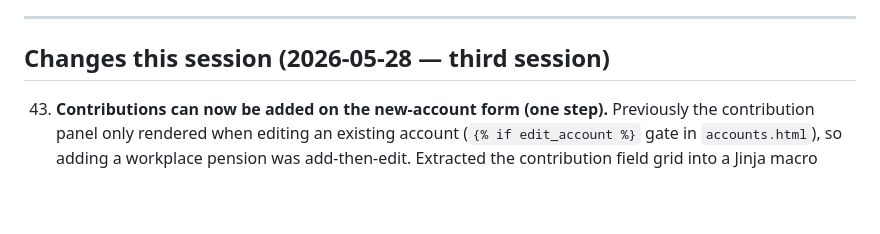
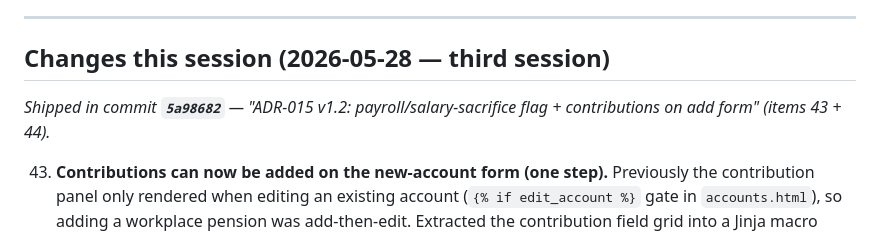
Before and after one commit to Wooloomooloo2/my-retirement-life, a Markdown page: CLAUDE_CONTEXT.md, the part around the change. GitHub-like rendering; blank space fills up the shorter version.

Commit message:
CLAUDE_CONTEXT - record commit hash for session 3 work
Co-Authored-By: Claude Opus 4.7 (1M context) <noreply@anthropic.com>

```diff
--- a/CLAUDE_CONTEXT.md
+++ b/CLAUDE_CONTEXT.md
@@ -33,6 +33,8 @@ The user is a business architect and data modeller — Claude does all coding.
 ---
 
 ## Changes this session (2026-05-28 — third session)
+
+_Shipped in commit **`5a98682`** — "ADR-015 v1.2: payroll/salary-sacrifice flag + contributions on add form" (items 43 + 44)._
 
 43. **Contributions can now be added on the new-account form (one step).** Previously the contribution panel only rendered when editing an existing account (`{% if edit_account %}` gate in `accounts.html`), so adding a workplace pension was add-then-edit. Extracted the contribution field grid into a Jinja macro `contrib_fields(contrib, required)` and render it inline in the main add form (wrapped `class-field class-field-cash class-field-invest` so it shows for cash + investment, hides + disables for assets → not submitted). Amount is `required` only in edit mode; add mode parses optionally so accounts can still be created with no contribution. `add_account`/`add_investment_account` gained string-typed contribution Form params + a shared `parse_add_contribution()` helper (in accounts.py, imported by investments.py) that returns save_contribution kwargs or None.
 
```
